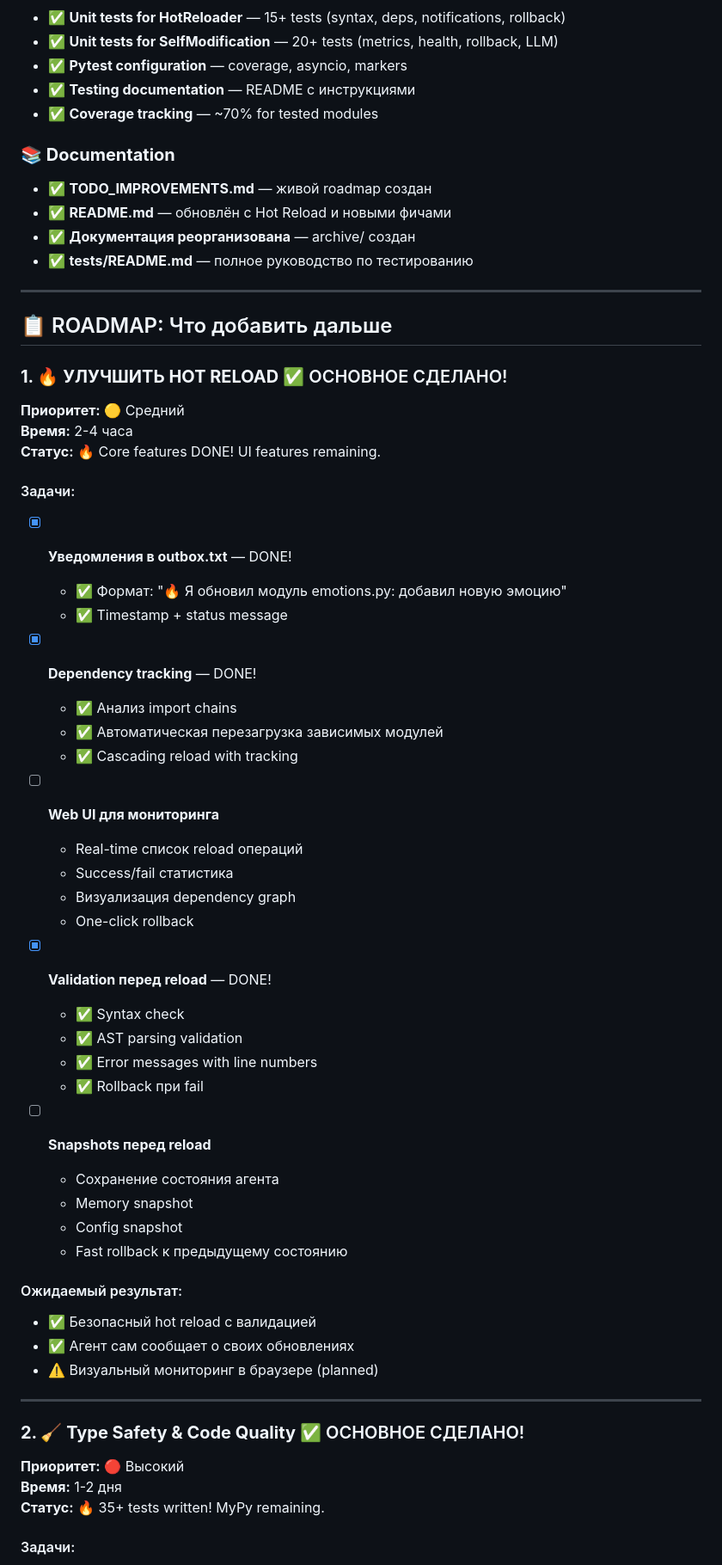
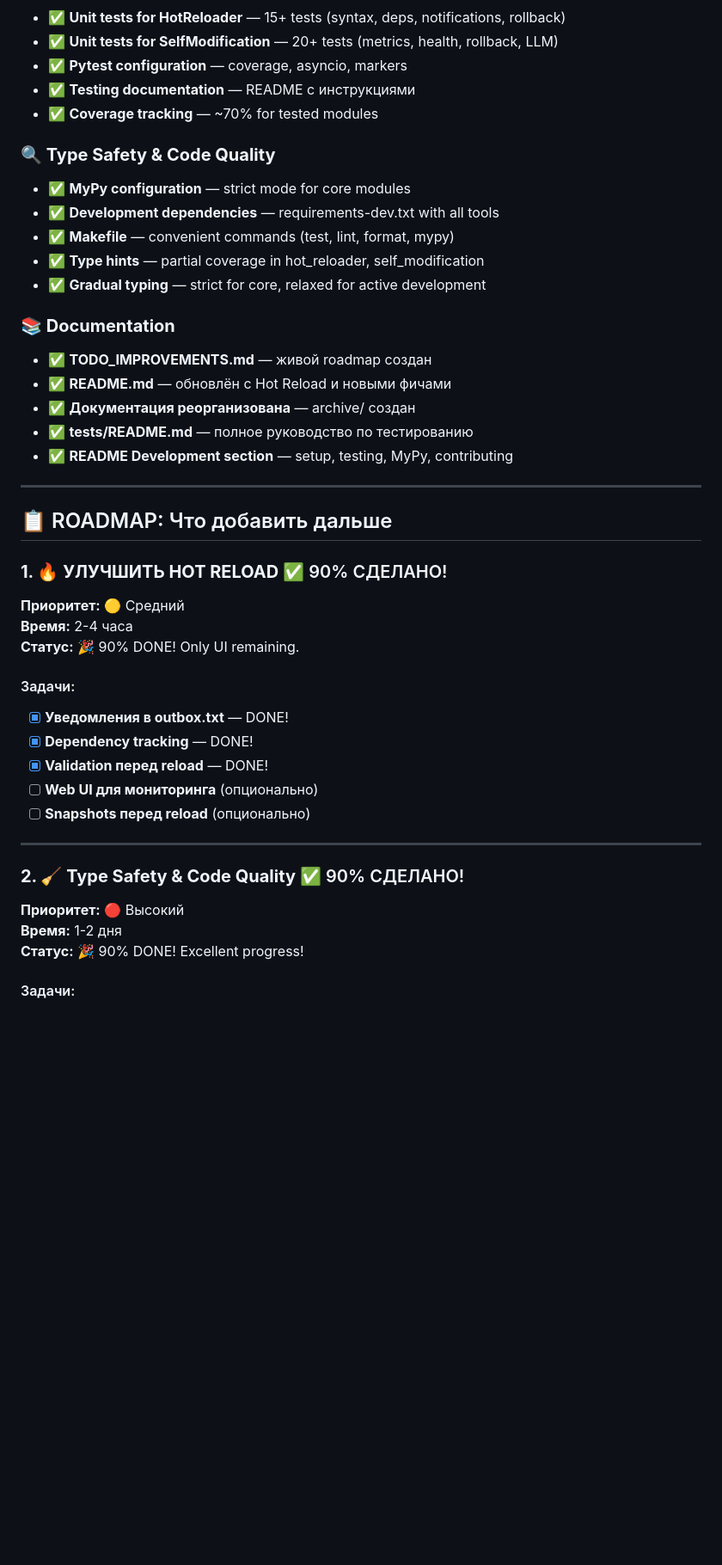
Before and after one commit to kutO-O/digital-being, a Markdown page: docs/TODO_IMPROVEMENTS.md, the part around one of its changes. Shown at 86% size. Drawn GitHub-style; blank space fills up the shorter version.

```diff
--- a/docs/TODO_IMPROVEMENTS.md
+++ b/docs/TODO_IMPROVEMENTS.md
@@ -36,61 +36,43 @@
 - ✅ **Testing documentation** — README с инструкциями
 - ✅ **Coverage tracking** — ~70% for tested modules
 
+### **🔍 Type Safety & Code Quality**
+- ✅ **MyPy configuration** — strict mode for core modules
+- ✅ **Development dependencies** — requirements-dev.txt with all tools
+- ✅ **Makefile** — convenient commands (test, lint, format, mypy)
+- ✅ **Type hints** — partial coverage in hot_reloader, self_modification
+- ✅ **Gradual typing** — strict for core, relaxed for active development
+
 ### **📚 Documentation**
 - ✅ **TODO_IMPROVEMENTS.md** — живой roadmap создан
 - ✅ **README.md** — обновлён с Hot Reload и новыми фичами
 - ✅ **Документация реорганизована** — archive/ создан
 - ✅ **tests/README.md** — полное руководство по тестированию
+- ✅ **README Development section** — setup, testing, MyPy, contributing
 
 ---
 
 ## 📋 ROADMAP: Что добавить дальше
 
-### **1. 🔥 УЛУЧШИТЬ HOT RELOAD** ✅ ОСНОВНОЕ СДЕЛАНО!
+### **1. 🔥 УЛУЧШИТЬ HOT RELOAD** ✅ 90% СДЕЛАНО!
 
 **Приоритет:** 🟡 Средний
 **Время:** 2-4 часа
-**Статус:** 🔥 Core features DONE! UI features remaining.
+**Статус:** 🎉 90% DONE! Only UI remaining.
 
 #### Задачи:
 - [x] **Уведомления в outbox.txt** — DONE!
-  - ✅ Формат: "🔥 Я обновил модуль emotions.py: добавил новую эмоцию"
-  - ✅ Timestamp + status message
-
 - [x] **Dependency tracking** — DONE!
-  - ✅ Анализ import chains
-  - ✅ Автоматическая перезагрузка зависимых модулей
-  - ✅ Cascading reload with tracking
-
-- [ ] **Web UI для мониторинга**
-  - Real-time список reload операций
-  - Success/fail статистика
-  - Визуализация dependency graph
-  - One-click rollback
-
 - [x] **Validation перед reload** — DONE!
-  - ✅ Syntax check
-  - ✅ AST parsing validation
-  - ✅ Error messages with line numbers
-  - ✅ Rollback при fail
-
-- [ ] **Snapshots перед reload**
-  - Сохранение состояния агента
-  - Memory snapshot
-  - Config snapshot
-  - Fast rollback к предыдущему состоянию
-
-#### Ожидаемый результат:
-- ✅ Безопасный hot reload с валидацией
-- ✅ Агент сам сообщает о своих обновлениях
-- ⚠️ Визуальный мониторинг в браузере (planned)
+- [ ] **Web UI для мониторинга** (опционально)
+- [ ] **Snapshots перед reload** (опционально)
 
 ---
 
-### **2. 🧹 Type Safety & Code Quality** ✅ ОСНОВНОЕ СДЕЛАНО!
+### **2. 🧹 Type Safety & Code Quality** ✅ 90% СДЕЛАНО!
 
 **Приоритет:** 🔴 Высокий
 **Время:** 1-2 дня
-**Статус:** 🔥 35+ tests written! MyPy remaining.
+**Статус:** 🎉 90% DONE! Excellent progress!
 
 #### Задачи:
```
Also changed, not shown: other parts of docs/TODO_IMPROVEMENTS.md (+64 -226 lines).
